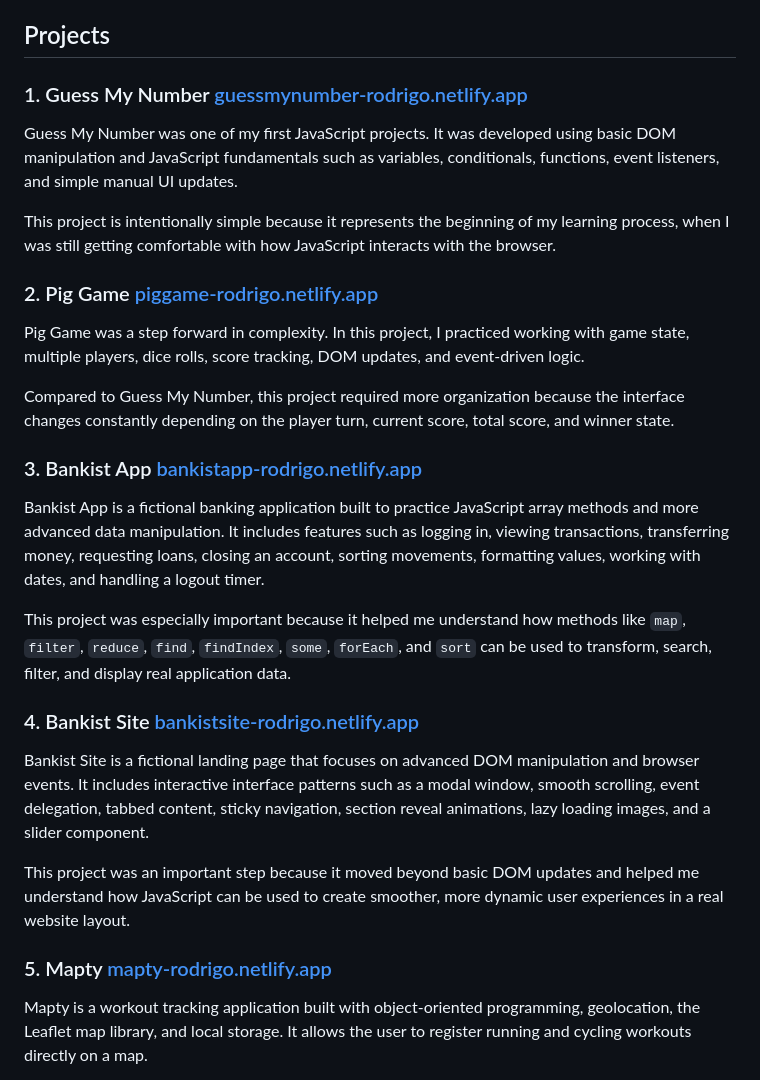
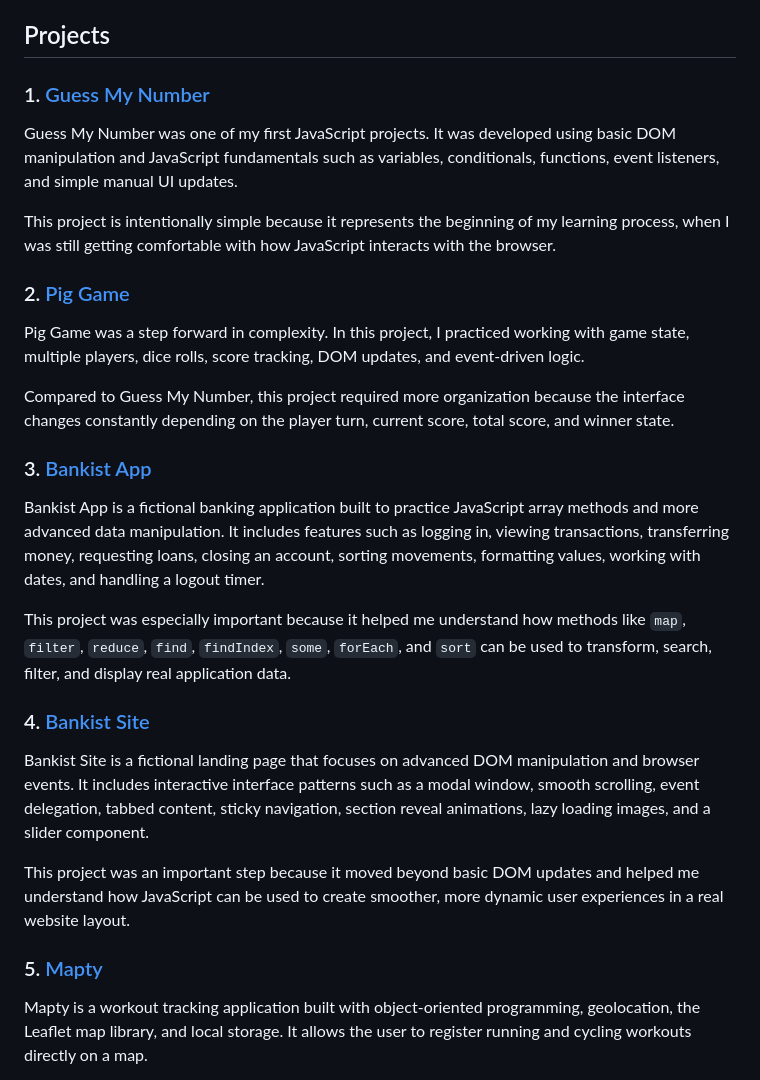
Before and after one commit to RodrigoAndreatta/javascript-learning-projects, a Markdown page: README.md, the part around the change. GitHub-like rendering.

Commit message:
Update project titles in README.md

```diff
--- a/README.md
+++ b/README.md
@@ -6,31 +6,31 @@ The goal is not only to showcase finished applications, but also to show my prog
 
 ## Projects
 
-### 1. Guess My Number [guessmynumber-rodrigo.netlify.app](https://guessmynumber-rodrigo.netlify.app/)
+### 1. [Guess My Number](https://guessmynumber-rodrigo.netlify.app/)
 
 Guess My Number was one of my first JavaScript projects. It was developed using basic DOM manipulation and JavaScript fundamentals such as variables, conditionals, functions, event listeners, and simple manual UI updates.
 
 This project is intentionally simple because it represents the beginning of my learning process, when I was still getting comfortable with how JavaScript interacts with the browser.
 
-### 2. Pig Game [piggame-rodrigo.netlify.app](https://piggame-rodrigo.netlify.app/)
+### 2. [Pig Game](https://piggame-rodrigo.netlify.app/)
 
 Pig Game was a step forward in complexity. In this project, I practiced working with game state, multiple players, dice rolls, score tracking, DOM updates, and event-driven logic.
 
 Compared to Guess My Number, this project required more organization because the interface changes constantly depending on the player turn, current score, total score, and winner state.
 
-### 3. Bankist App [bankistapp-rodrigo.netlify.app](https://bankistapp-rodrigo.netlify.app/)
+### 3. [Bankist App](https://bankistapp-rodrigo.netlify.app/)
 
 Bankist App is a fictional banking application built to practice JavaScript array methods and more advanced data manipulation. It includes features such as logging in, viewing transactions, transferring money, requesting loans, closing an account, sorting movements, formatting values, working with dates, and handling a logout timer.
 
 This project was especially important because it helped me understand how methods like `map`, `filter`, `reduce`, `find`, `findIndex`, `some`, `forEach`, and `sort` can be used to transform, search, filter, and display real application data.
 
-### 4. Bankist Site [bankistsite-rodrigo.netlify.app](https://bankistsite-rodrigo.netlify.app/)
+### 4. [Bankist Site](https://bankistsite-rodrigo.netlify.app/)
 
 Bankist Site is a fictional landing page that focuses on advanced DOM manipulation and browser events. It includes interactive interface patterns such as a modal window, smooth scrolling, event delegation, tabbed content, sticky navigation, section reveal animations, lazy loading images, and a slider component.
 
 This project was an important step because it moved beyond basic DOM updates and helped me understand how JavaScript can be used to create smoother, more dynamic user experiences in a real website layout.
 
-### 5. Mapty [mapty-rodrigo.netlify.app](https://mapty-rodrigo.netlify.app/)
+### 5. [Mapty](https://mapty-rodrigo.netlify.app/)
 
 Mapty is a workout tracking application built with object-oriented programming, geolocation, the Leaflet map library, and local storage. It allows the user to register running and cycling workouts directly on a map.
 
```
